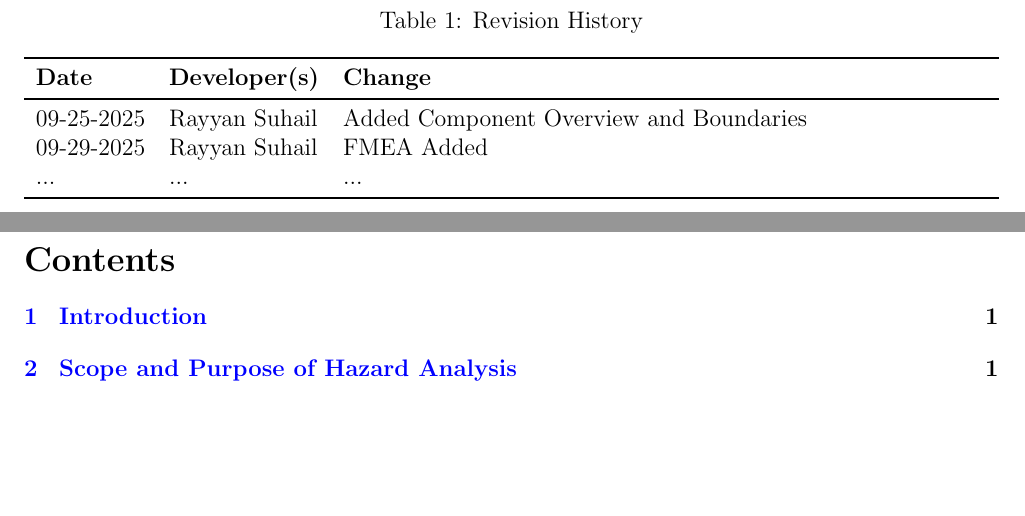
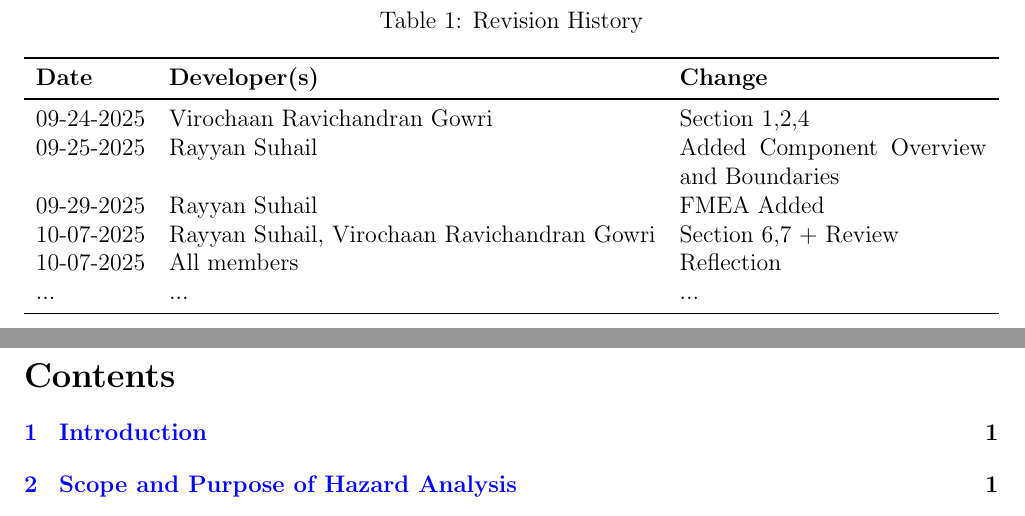
Before and after one commit to VirochaanRG/MES-Event-Management-System, a LaTeX document (docs/HazardAnalysis/HazardAnalysis.tex): two parts of pages 2 and 3 of 10, joined at a grey line, cut so that both start at the same text, the shorter picture padded with empty space. Compiled offline with pdfLaTeX.

Commit message:
Revision Table

```diff
--- a/docs/HazardAnalysis/HazardAnalysis.tex
+++ b/docs/HazardAnalysis/HazardAnalysis.tex
@@ -41,8 +41,11 @@
 \toprule
 \textbf{Date} & \textbf{Developer(s)} & \textbf{Change}\\
 \midrule
+09-24-2025 & Virochaan Ravichandran Gowri & Section 1,2,4\\
 09-25-2025 & Rayyan Suhail & Added Component Overview and Boundaries\\
 09-29-2025 & Rayyan Suhail & FMEA Added\\
+10-07-2025 & Rayyan Suhail, Virochaan Ravichandran Gowri  & Section 6,7 + Review\\
+10-07-2025 & All members & Reflection\\
 ... & ... & ...\\
 \bottomrule
 \end{tabularx}
```
Also changed, not shown: docs/HazardAnalysis/HazardAnalysis.pdf.
